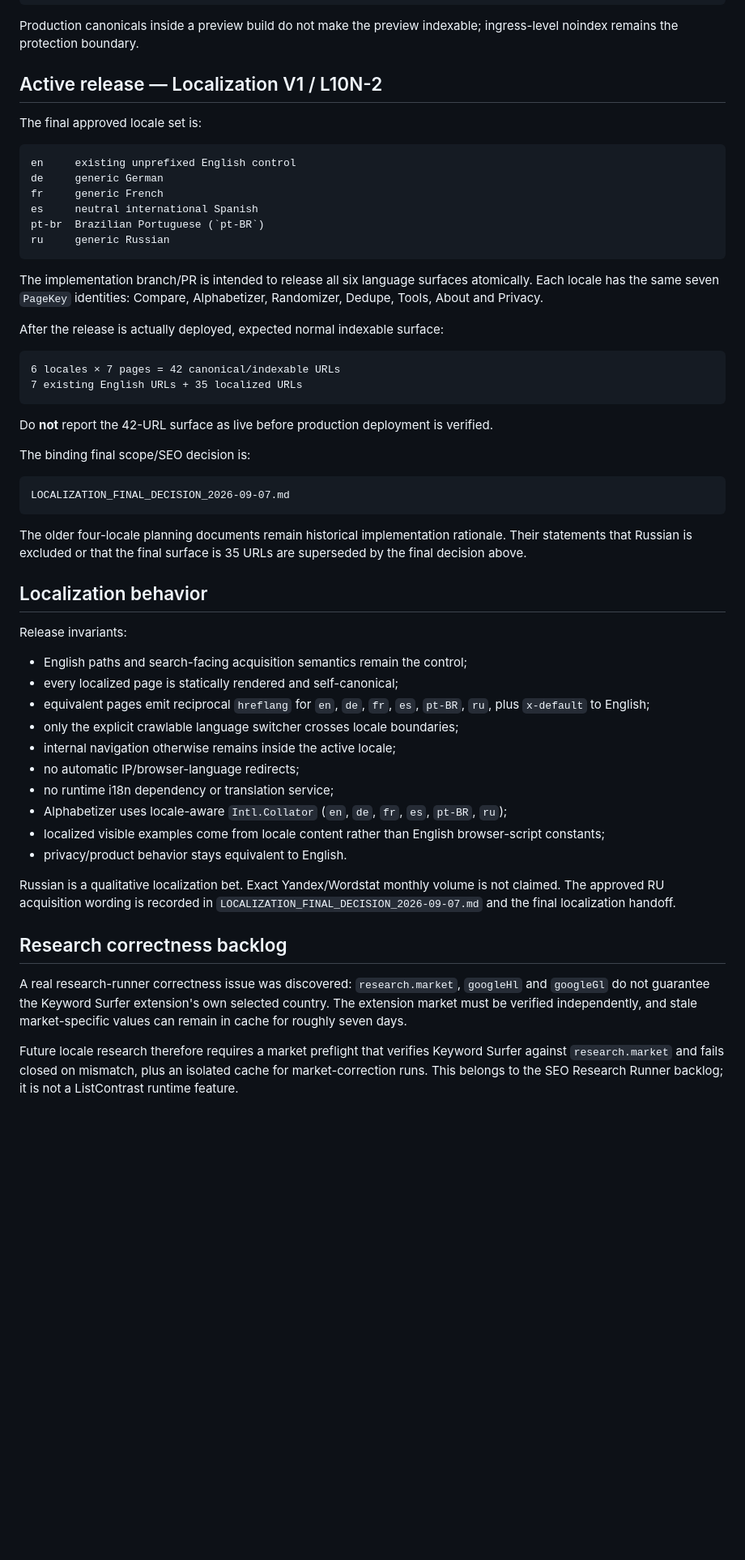
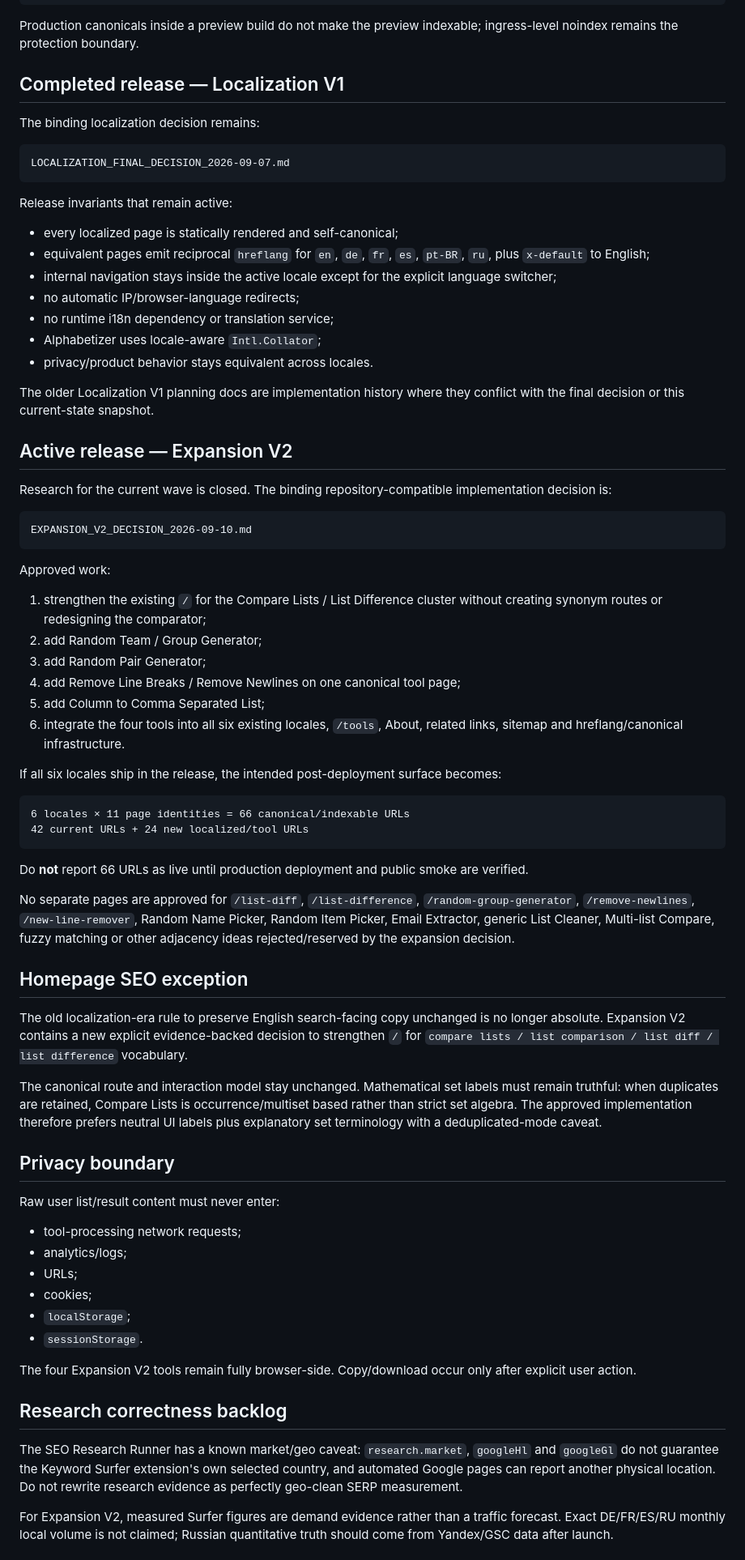
Before and after one commit to DanilaH/super-converter, a Markdown page: CURRENT_STATE.md, the part around one of its changes. Shown at 81% size. Drawn GitHub-style; blank space fills up the shorter version.

Commit message:
docs: update current state for expansion v2

````diff
--- a/CURRENT_STATE.md
+++ b/CURRENT_STATE.md
@@ -58,58 +72,76 @@ X-Robots-Tag: noindex, nofollow, noarchive
 
 Production canonicals inside a preview build do not make the preview indexable; ingress-level noindex remains the protection boundary.
 
-## Active release — Localization V1 / L10N-2
+## Completed release — Localization V1
 
-The final approved locale set is:
-
-```text
-en     existing unprefixed English control
-de     generic German
-fr     generic French
-es     neutral international Spanish
-pt-br  Brazilian Portuguese (`pt-BR`)
-ru     generic Russian
-```
-
-The implementation branch/PR is intended to release all six language surfaces atomically. Each locale has the same seven `PageKey` identities: Compare, Alphabetizer, Randomizer, Dedupe, Tools, About and Privacy.
-
-After the release is actually deployed, expected normal indexable surface:
-
-```text
-6 locales × 7 pages = 42 canonical/indexable URLs
-7 existing English URLs + 35 localized URLs
-```
-
-Do **not** report the 42-URL surface as live before production deployment is verified.
-
-The binding final scope/SEO decision is:
+The binding localization decision remains:
 
 ```text
 LOCALIZATION_FINAL_DECISION_2026-09-07.md
 ```
 
-The older four-locale planning documents remain historical implementation rationale. Their statements that Russian is excluded or that the final surface is 35 URLs are superseded by the final decision above.
+Release invariants that remain active:
 
-## Localization behavior
-
-Release invariants:
-
-- English paths and search-facing acquisition semantics remain the control;
 - every localized page is statically rendered and self-canonical;
 - equivalent pages emit reciprocal `hreflang` for `en`, `de`, `fr`, `es`, `pt-BR`, `ru`, plus `x-default` to English;
-- only the explicit crawlable language switcher crosses locale boundaries;
-- internal navigation otherwise remains inside the active locale;
+- internal navigation stays inside the active locale except for the explicit language switcher;
 - no automatic IP/browser-language redirects;
 - no runtime i18n dependency or translation service;
-- Alphabetizer uses locale-aware `Intl.Collator` (`en`, `de`, `fr`, `es`, `pt-BR`, `ru`);
-- localized visible examples come from locale content rather than English browser-script constants;
-- privacy/product behavior stays equivalent to English.
+- Alphabetizer uses locale-aware `Intl.Collator`;
+- privacy/product behavior stays equivalent across locales.
 
-Russian is a qualitative localization bet. Exact Yandex/Wordstat monthly volume is not claimed. The approved RU acquisition wording is recorded in `LOCALIZATION_FINAL_DECISION_2026-09-07.md` and the final localization handoff.
+The older Localization V1 planning docs are implementation history where they conflict with the final decision or this current-state snapshot.
+
+## Active release — Expansion V2
+
+Research for the current wave is closed. The binding repository-compatible implementation decision is:
+
+```text
+EXPANSION_V2_DECISION_2026-09-10.md
+```
+
+Approved work:
+
+1. strengthen the existing `/` for the Compare Lists / List Difference cluster without creating synonym routes or redesigning the comparator;
+2. add Random Team / Group Generator;
+3. add Random Pair Generator;
+4. add Remove Line Breaks / Remove Newlines on one canonical tool page;
+5. add Column to Comma Separated List;
+6. integrate the four tools into all six existing locales, `/tools`, About, related links, sitemap and hreflang/canonical infrastructure.
+
+If all six locales ship in the release, the intended post-deployment surface becomes:
+
+```text
+6 locales × 11 page identities = 66 canonical/indexable URLs
+42 current URLs + 24 new localized/tool URLs
+```
+
+Do **not** report 66 URLs as live until production deployment and public smoke are verified.
+
+No separate pages are approved for `/list-diff`, `/list-difference`, `/random-group-generator`, `/remove-newlines`, `/new-line-remover`, Random Name Picker, Random Item Picker, Email Extractor, generic List Cleaner, Multi-list Compare, fuzzy matching or other adjacency ideas rejected/reserved by the expansion decision.
+
+## Homepage SEO exception
+
+The old localization-era rule to preserve English search-facing copy unchanged is no longer absolute. Expansion V2 contains a new explicit evidence-backed decision to strengthen `/` for `compare lists / list comparison / list diff / list difference` vocabulary.
+
+The canonical route and interaction model stay unchanged. Mathematical set labels must remain truthful: when duplicates are retained, Compare Lists is occurrence/multiset based rather than strict set algebra. The approved implementation therefore prefers neutral UI labels plus explanatory set terminology with a deduplicated-mode caveat.
+
+## Privacy boundary
+
+Raw user list/result content must never enter:
+
+- tool-processing network requests;
+- analytics/logs;
+- URLs;
+- cookies;
+- `localStorage`;
+- `sessionStorage`.
+
+The four Expansion V2 tools remain fully browser-side. Copy/download occur only after explicit user action.
 
 ## Research correctness backlog
 
-A real research-runner correctness issue was discovered: `research.market`, `googleHl` and `googleGl` do not guarantee the Keyword Surfer extension's own selected country. The extension market must be verified independently, and stale market-specific values can remain in cache for roughly seven days.
+The SEO Research Runner has a known market/geo caveat: `research.market`, `googleHl` and `googleGl` do not guarantee the Keyword Surfer extension's own selected country, and automated Google pages can report another physical location. Do not rewrite research evidence as perfectly geo-clean SERP measurement.
 
-Future locale research therefore requires a market preflight that verifies Keyword Surfer against `research.market` and fails closed on mismatch, plus an isolated cache for market-correction runs. This belongs to the SEO Research Runner backlog; it is not a ListContrast runtime feature.
+For Expansion V2, measured Surfer figures are demand evidence rather than a traffic forecast. Exact DE/FR/ES/RU monthly local volume is not claimed; Russian quantitative truth should come from Yandex/GSC data after launch.
 
````
Also changed, not shown: other parts of CURRENT_STATE.md (+53 -34 lines).
